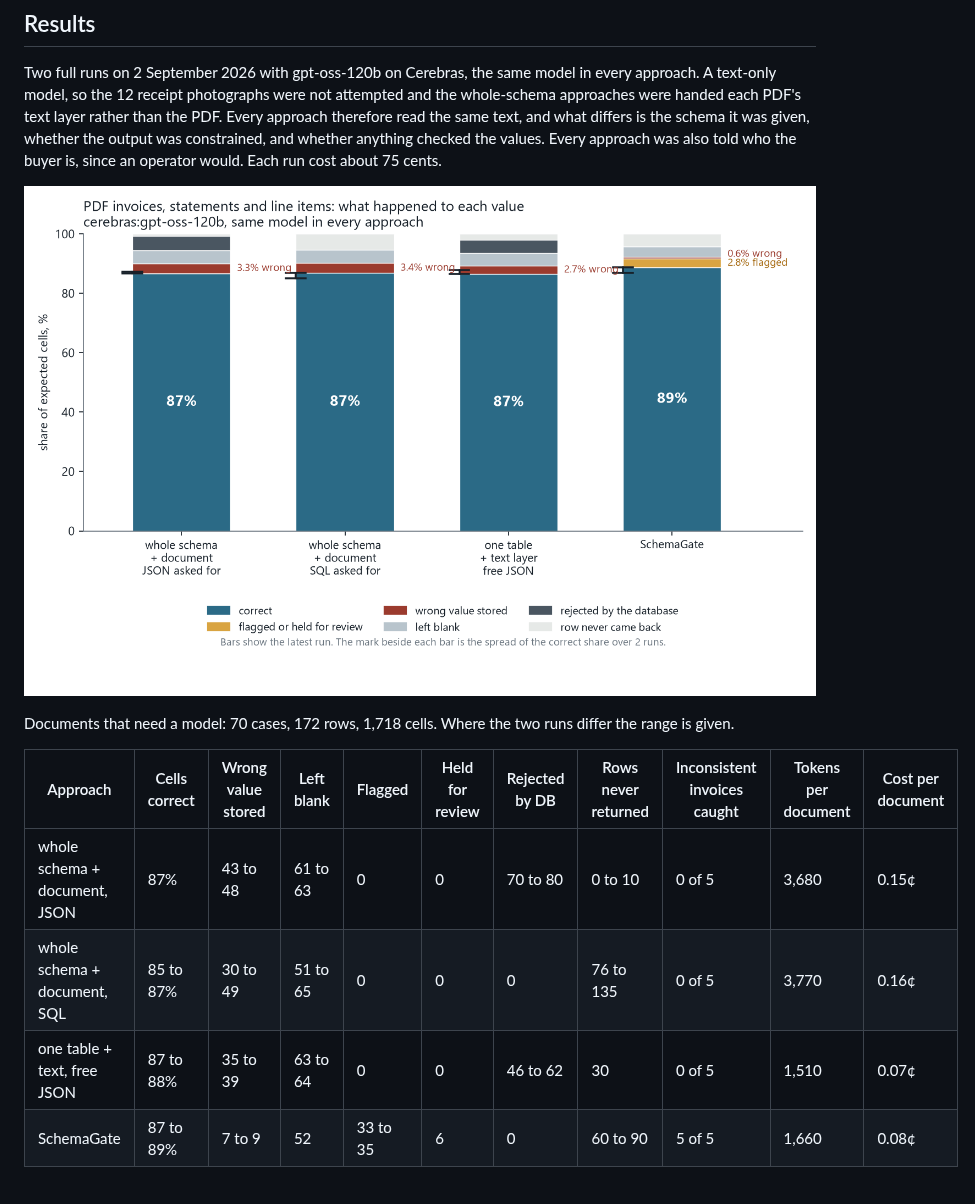
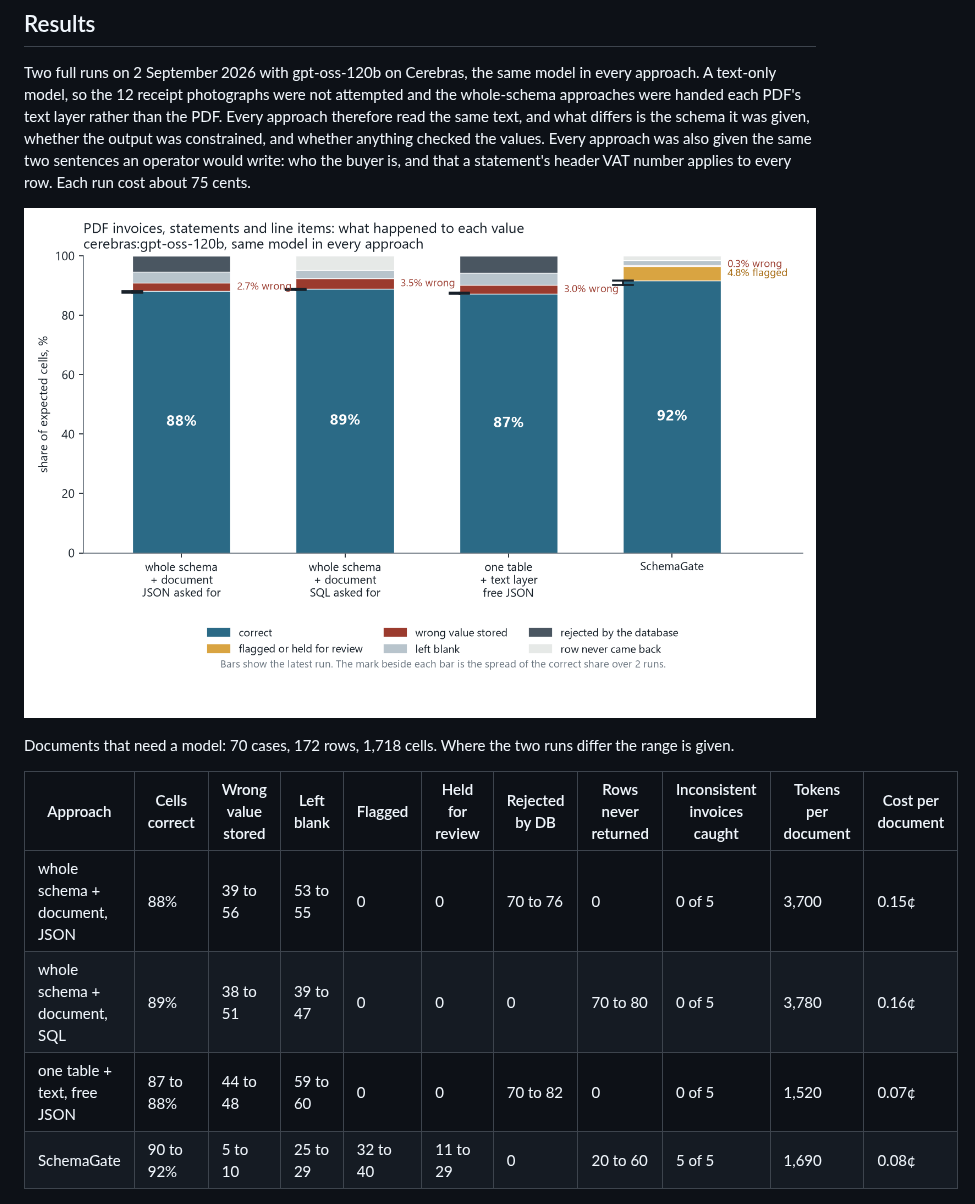
Before and after one commit to birreb/SchemaGate, a Markdown page: bench/README.md, the part around one of its changes. Rendered like a GitHub page; pictures changed too: bench/results/chart_documents.png.

```diff
--- a/bench/README.md
+++ b/bench/README.md
@@ -87,8 +87,9 @@ Two full runs on 2 September 2026 with gpt-oss-120b on Cerebras, the same model
 approach. A text-only model, so the 12 receipt photographs were not attempted and the
 whole-schema approaches were handed each PDF's text layer rather than the PDF. Every approach
 therefore read the same text, and what differs is the schema it was given, whether the output
-was constrained, and whether anything checked the values. Every approach was also told who the
-buyer is, since an operator would. Each run cost about 75 cents.
+was constrained, and whether anything checked the values. Every approach was also given the
+same two sentences an operator would write: who the buyer is, and that a statement's header
+VAT number applies to every row. Each run cost about 75 cents.
 
 ![What happened to each value in the documents a model read](results/chart_documents.png)
 
@@ -97,10 +98,10 @@ range is given.
 
 | Approach | Cells correct | Wrong value stored | Left blank | Flagged | Held for review | Rejected by DB | Rows never returned | Inconsistent invoices caught | Tokens per document | Cost per document |
 | --- | --- | --- | --- | --- | --- | --- | --- | --- | --- | --- |
-| whole schema + document, JSON | 87% | 43 to 48 | 61 to 63 | 0 | 0 | 70 to 80 | 0 to 10 | 0 of 5 | 3,680 | 0.15¢ |
-| whole schema + document, SQL | 85 to 87% | 30 to 49 | 51 to 65 | 0 | 0 | 0 | 76 to 135 | 0 of 5 | 3,770 | 0.16¢ |
-| one table + text, free JSON | 87 to 88% | 35 to 39 | 63 to 64 | 0 | 0 | 46 to 62 | 30 | 0 of 5 | 1,510 | 0.07¢ |
-| SchemaGate | 87 to 89% | 7 to 9 | 52 | 33 to 35 | 6 | 0 | 60 to 90 | 5 of 5 | 1,660 | 0.08¢ |
+| whole schema + document, JSON | 88% | 39 to 56 | 53 to 55 | 0 | 0 | 70 to 76 | 0 | 0 of 5 | 3,700 | 0.15¢ |
+| whole schema + document, SQL | 89% | 38 to 51 | 39 to 47 | 0 | 0 | 0 | 70 to 80 | 0 of 5 | 3,780 | 0.16¢ |
+| one table + text, free JSON | 87 to 88% | 44 to 48 | 59 to 60 | 0 | 0 | 70 to 82 | 0 | 0 of 5 | 1,520 | 0.07¢ |
+| SchemaGate | 90 to 92% | 5 to 10 | 25 to 29 | 32 to 40 | 11 to 29 | 0 | 20 to 60 | 5 of 5 | 1,690 | 0.08¢ |
 
 ![Tokens and latency per document](results/chart_cost.png)
 
```
Also changed, not shown: other parts of bench/README.md (+10 -9 lines), README.md (+10 -10 lines), bench/results/summary.md (+56 -60 lines), bench/results/chart_cost.png, bench/results/chart_tabular.png, 4 other files.
